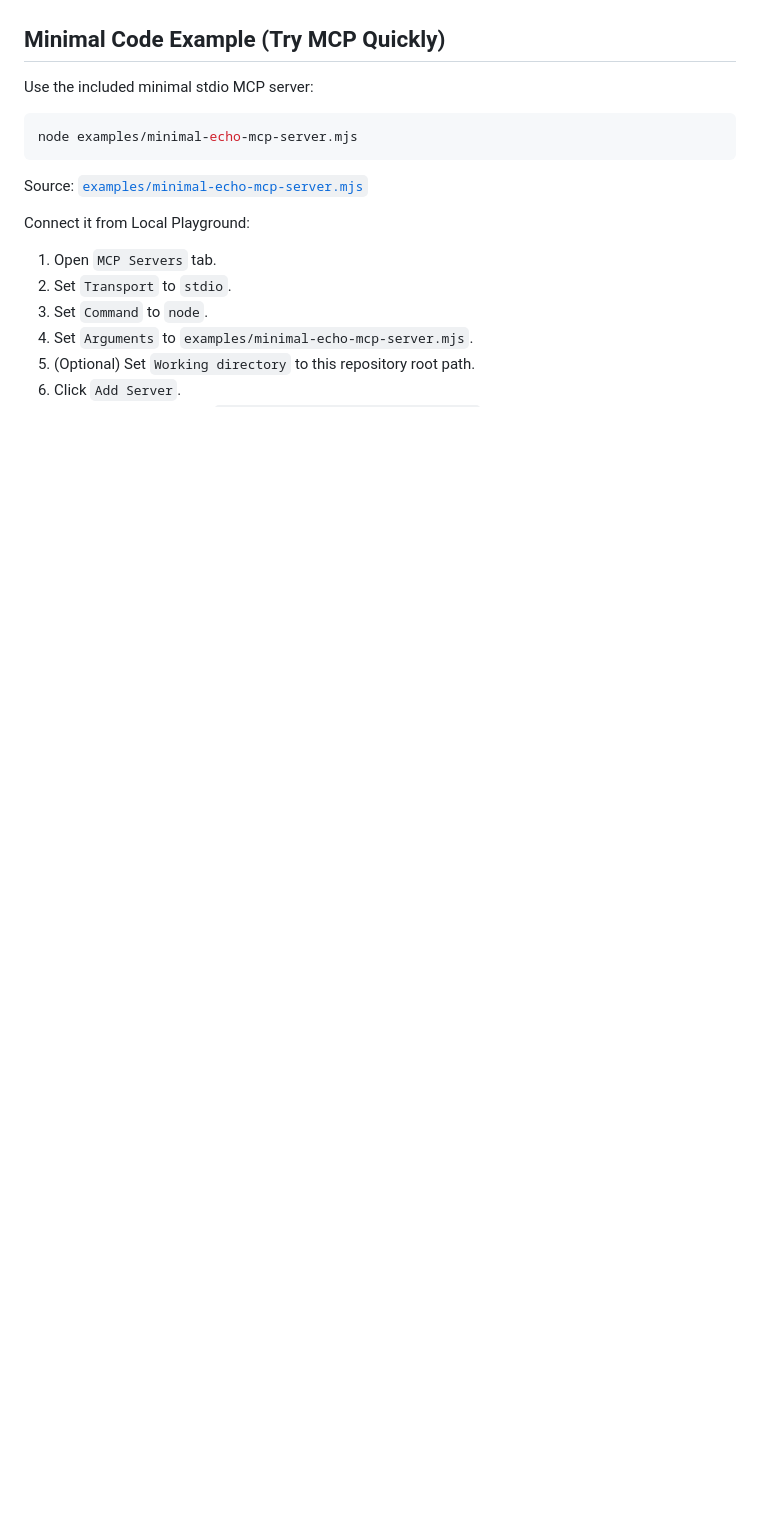
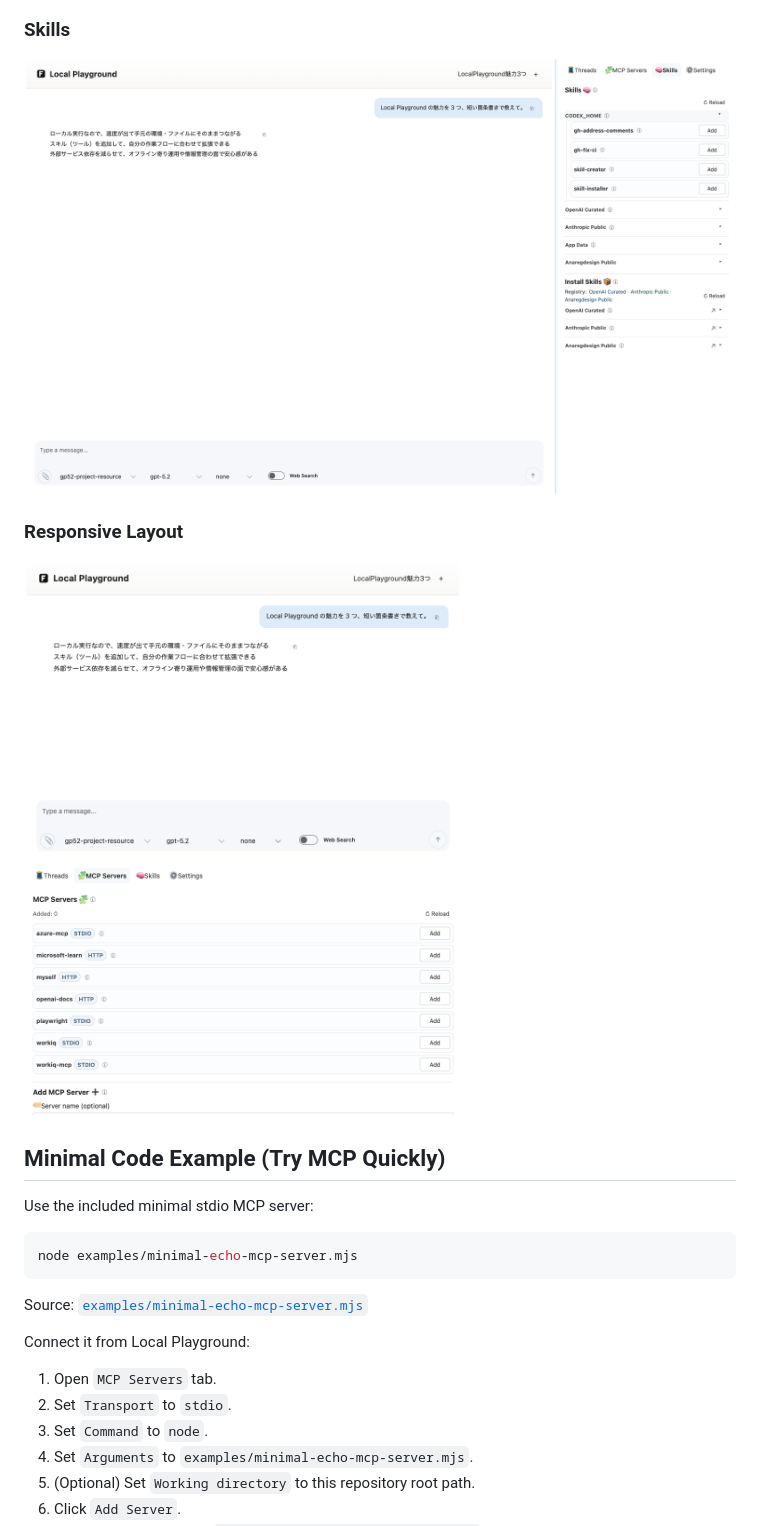
Before and after one commit to anaregdesign/local-playground, a Markdown page: README.md, the part around the change printed below. Drawn GitHub-style; pictures changed too: docs/images/local-playground-mobile.png (added), docs/images/local-playground-skills.png (added); blank space fills up the shorter version.

```diff
--- a/README.md
+++ b/README.md
@@ -120,6 +120,14 @@ Default saved MCP profiles (created if missing):
 ### MCP Servers
 
 ![Local Playground MCP servers view](docs/images/local-playground-mcp-servers.png)
+
+### Skills
+
+![Local Playground skills view](docs/images/local-playground-skills.png)
+
+### Responsive Layout
+
+![Local Playground responsive layout](docs/images/local-playground-mobile.png)
 
 ## Minimal Code Example (Try MCP Quickly)
 
```
Also changed, not shown: other parts of README.md (+4 -4 lines), docs/images/local-playground-chat-log.png, docs/images/local-playground-desktop.png, docs/images/local-playground-mcp-servers.png.
